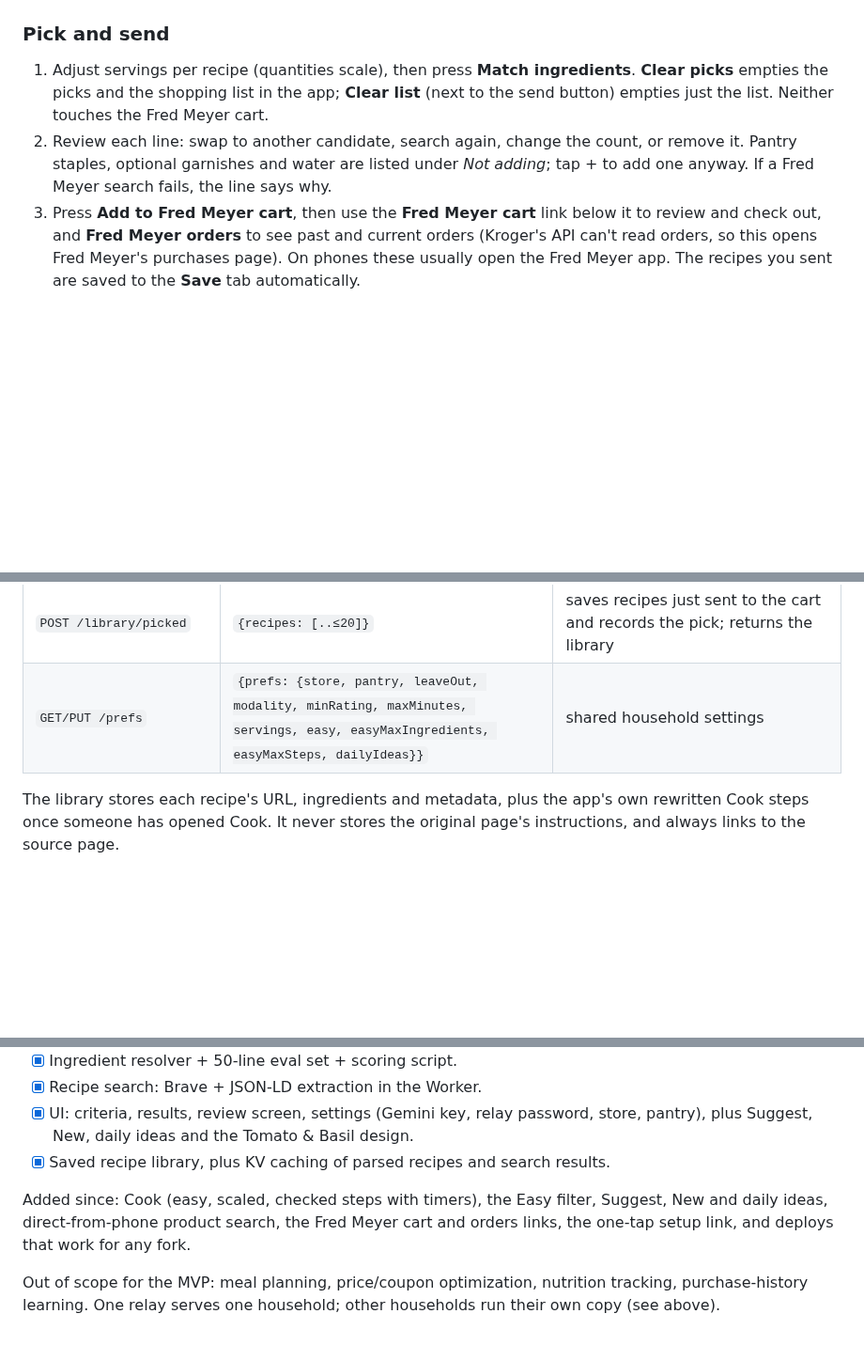
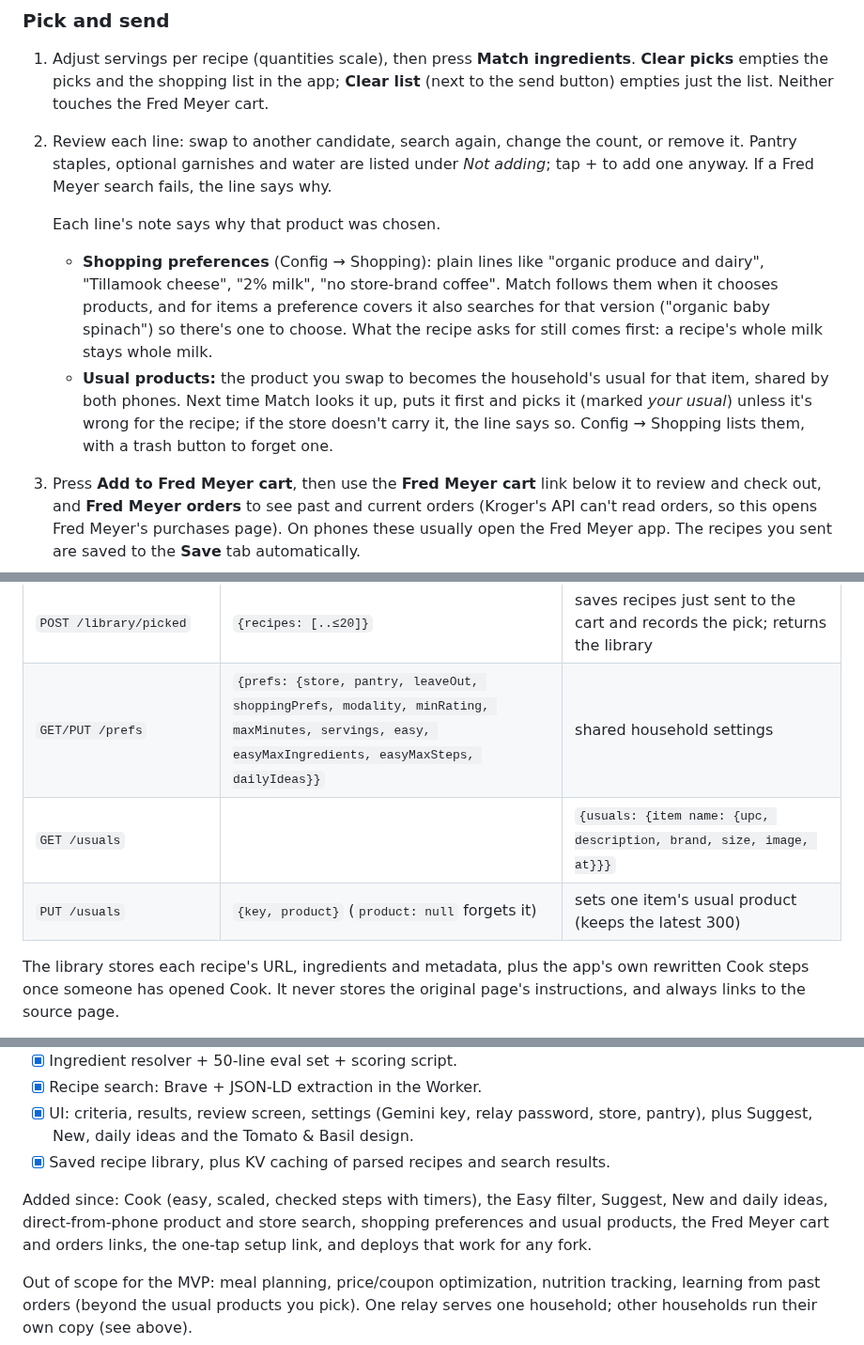
Before and after one commit to jarretmorton/DinnerCart, a Markdown page: README.md, 3 parts joined by grey strips. Shown at 94% size. GitHub-like rendering; blank space fills up the shorter version.

```diff
--- a/README.md
+++ b/README.md
@@ -275,6 +275,19 @@ pasting its link at the bottom.
    count, or remove it. Pantry staples, optional garnishes and water are listed
    under *Not adding*; tap + to add one anyway. If a Fred Meyer search fails,
    the line says why.
+
+   Each line's note says why that product was chosen.
+   - **Shopping preferences** (Config → Shopping): plain lines like "organic
+     produce and dairy", "Tillamook cheese", "2% milk", "no store-brand
+     coffee". Match follows them when it chooses products, and for items a
+     preference covers it also searches for that version ("organic baby
+     spinach") so there's one to choose. What the recipe asks for still comes
+     first: a recipe's whole milk stays whole milk.
+   - **Usual products:** the product you swap to becomes the household's usual
+     for that item, shared by both phones. Next time Match looks it up, puts it
+     first and picks it (marked *your usual*) unless it's wrong for the recipe;
+     if the store doesn't carry it, the line says so. Config → Shopping lists
+     them, with a trash button to forget one.
 3. Press **Add to Fred Meyer cart**, then use the **Fred Meyer cart** link
    below it to review and check out, and **Fred Meyer orders** to see past and
    current orders (Kroger's API can't read orders, so this opens Fred Meyer's
@@ -348,7 +361,9 @@ All routes need `X-Relay-Password`, except the OAuth callback.
 | `POST /kroger/disconnect` | | forgets the stored tokens |
 | `GET/POST/DELETE /library` | `{recipe}` / `?id=` | shared recipe library (`savedAt`, `lastPickedAt`, `pickedCount` and Cook steps per recipe) |
 | `POST /library/picked` | `{recipes: [..≤20]}` | saves recipes just sent to the cart and records the pick; returns the library |
-| `GET/PUT /prefs` | `{prefs: {store, pantry, leaveOut, modality, minRating, maxMinutes, servings, easy, easyMaxIngredients, easyMaxSteps, dailyIdeas}}` | shared household settings |
+| `GET/PUT /prefs` | `{prefs: {store, pantry, leaveOut, shoppingPrefs, modality, minRating, maxMinutes, servings, easy, easyMaxIngredients, easyMaxSteps, dailyIdeas}}` | shared household settings |
+| `GET /usuals` | | `{usuals: {item name: {upc, description, brand, size, image, at}}}` |
+| `PUT /usuals` | `{key, product}` (`product: null` forgets it) | sets one item's usual product (keeps the latest 300) |
 
 The library stores each recipe's URL, ingredients and metadata, plus the
 app's own rewritten Cook steps once someone has opened Cook. It never stores
@@ -377,10 +392,10 @@ the original page's instructions, and always links to the source page.
 - [x] Saved recipe library, plus KV caching of parsed recipes and search results.
 
 Added since: Cook (easy, scaled, checked steps with timers), the Easy filter,
-Suggest, New and daily ideas, direct-from-phone product search, the Fred Meyer
-cart and orders links, the one-tap setup link, and deploys that work for any
-fork.
+Suggest, New and daily ideas, direct-from-phone product and store search,
+shopping preferences and usual products, the Fred Meyer cart and orders links,
+the one-tap setup link, and deploys that work for any fork.
 
 Out of scope for the MVP: meal planning, price/coupon optimization, nutrition
-tracking, purchase-history learning. One relay serves one household; other
+tracking, learning from past orders (beyond the usual products you pick). One relay serves one household; other
 households run their own copy (see above).
```
Also changed, not shown: other parts of README.md (+1 -1 lines), docs/screenshots/pick.png, docs/screenshots/search-night.png, docs/screenshots/search.png, 10 other files.
